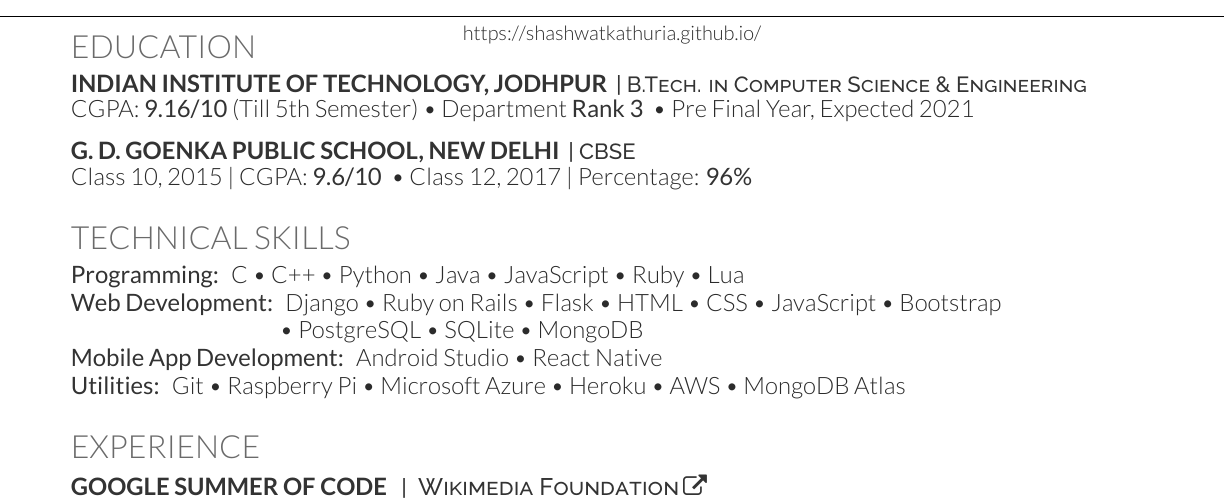
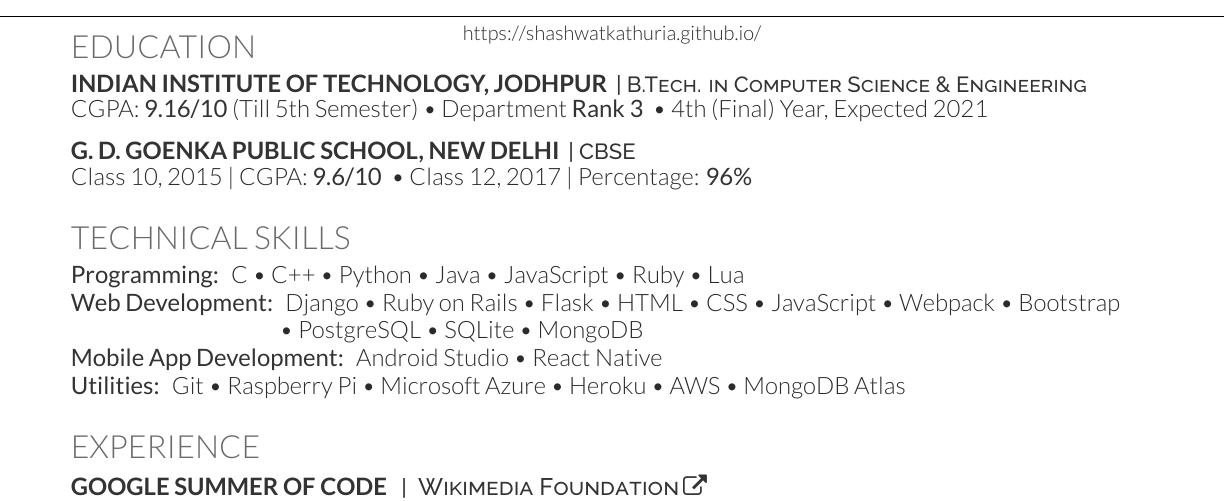
Before and after one commit to shashwatkathuria/Resume, a LaTeX CV (main.tex): part of page 1 of 2, cut so that both start at the same text. Compiled offline with XeLaTeX.

Commit message:
Updated resume.

```diff
--- a/main.tex
+++ b/main.tex
@@ -90,7 +90,7 @@
     \textbullet{}
     Department \custombold{Rank 3}
     \textbullet{}
-    Pre Final Year, Expected 2021
+    4th (Final) Year, Expected 2021
 \end{large}
 \sectionsep
 
@@ -115,7 +115,7 @@
 JavaScript \textbullet{} Ruby \textbullet{} Lua \\
 
 \custombold{Web Development:} Django \textbullet{} Ruby on Rails \textbullet{} Flask \textbullet{}
- HTML \textbullet{} CSS \textbullet{} JavaScript \textbullet{} Bootstrap \\ \hspace{36mm} \textbullet{} PostgreSQL \textbullet{} SQLite \textbullet{} MongoDB \\
+ HTML \textbullet{} CSS \textbullet{} JavaScript \textbullet{} Webpack \textbullet{} Bootstrap \\ \hspace{36mm} \textbullet{} PostgreSQL \textbullet{} SQLite \textbullet{} MongoDB \\
 
 \custombold{Mobile App Development:} Android Studio \textbullet{} React Native \\
 
```
Also changed, not shown: Resume.pdf.
